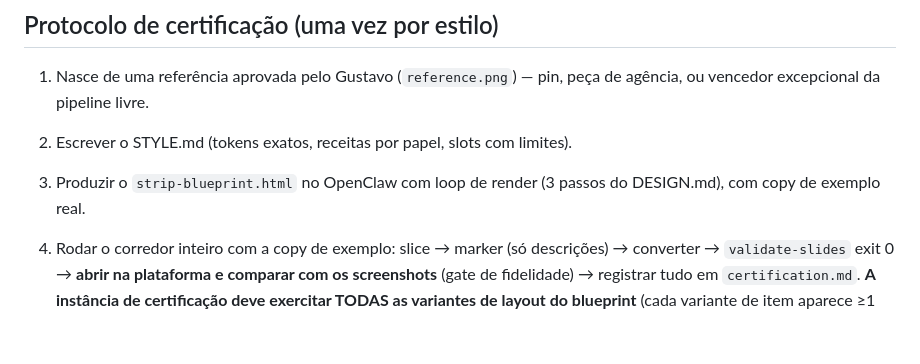
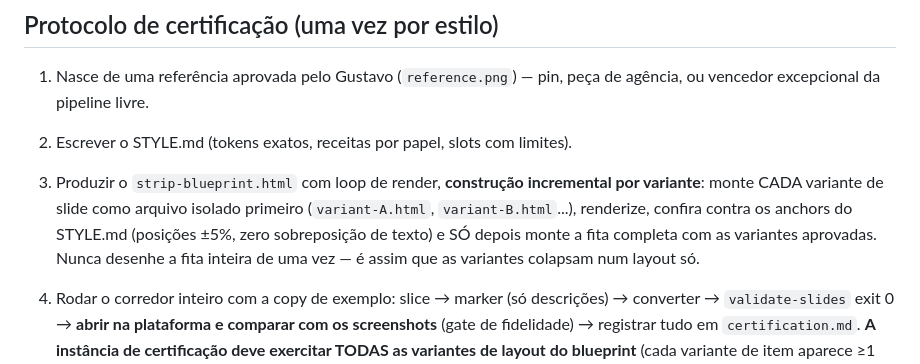
Before and after one commit to RootSpaceOrg/fabricjs-template-generator, a Markdown page: bt/styles/README.md, the part around the change. GitHub-like rendering; blank space fills up the shorter version.

Commit message:
style: anchors com coordenadas por variante (A/B/C) + regra anti-sobreposição; certificação constrói variante por variante com render isolado
Co-Authored-By: Claude Fable 5 <noreply@anthropic.com>

```diff
--- a/bt/styles/README.md
+++ b/bt/styles/README.md
@@ -47,7 +47,7 @@ Falhou algo estrutural num estilo certificado → é bug do estilo: registre em
 
 1. Nasce de uma referência aprovada pelo Gustavo (`reference.png`) — pin, peça de agência, ou vencedor excepcional da pipeline livre.
 2. Escrever o STYLE.md (tokens exatos, receitas por papel, slots com limites).
-3. Produzir o `strip-blueprint.html` no OpenClaw com loop de render (3 passos do DESIGN.md), com copy de exemplo real.
+3. Produzir o `strip-blueprint.html` com loop de render, **construção incremental por variante**: monte CADA variante de slide como arquivo isolado primeiro (`variant-A.html`, `variant-B.html`...), renderize, confira contra os anchors do STYLE.md (posições ±5%, zero sobreposição de texto) e SÓ depois monte a fita completa com as variantes aprovadas. Nunca desenhe a fita inteira de uma vez — é assim que as variantes colapsam num layout só.
 4. Rodar o corredor inteiro com a copy de exemplo: slice → marker (só descrições) → converter → `validate-slides` exit 0 → **abrir na plataforma e comparar com os screenshots** (gate de fidelidade) → registrar tudo em `certification.md`. **A instância de certificação deve exercitar TODAS as variantes de layout do blueprint** (cada variante de item aparece ≥1 vez na fita certificada) — variante não exercitada no corredor não está certificada e não pode ser sorteada em produção.
 5. **Gustavo aprova visualmente** o resultado na plataforma contra a `reference.png`. Só então `status: certificado` no STYLE.md.
 6. **Salvar e commitar.** O que fica na pasta do estilo após aprovação (o resto da run de certificação é descartável):
```
Also changed, not shown: 1 other file.
